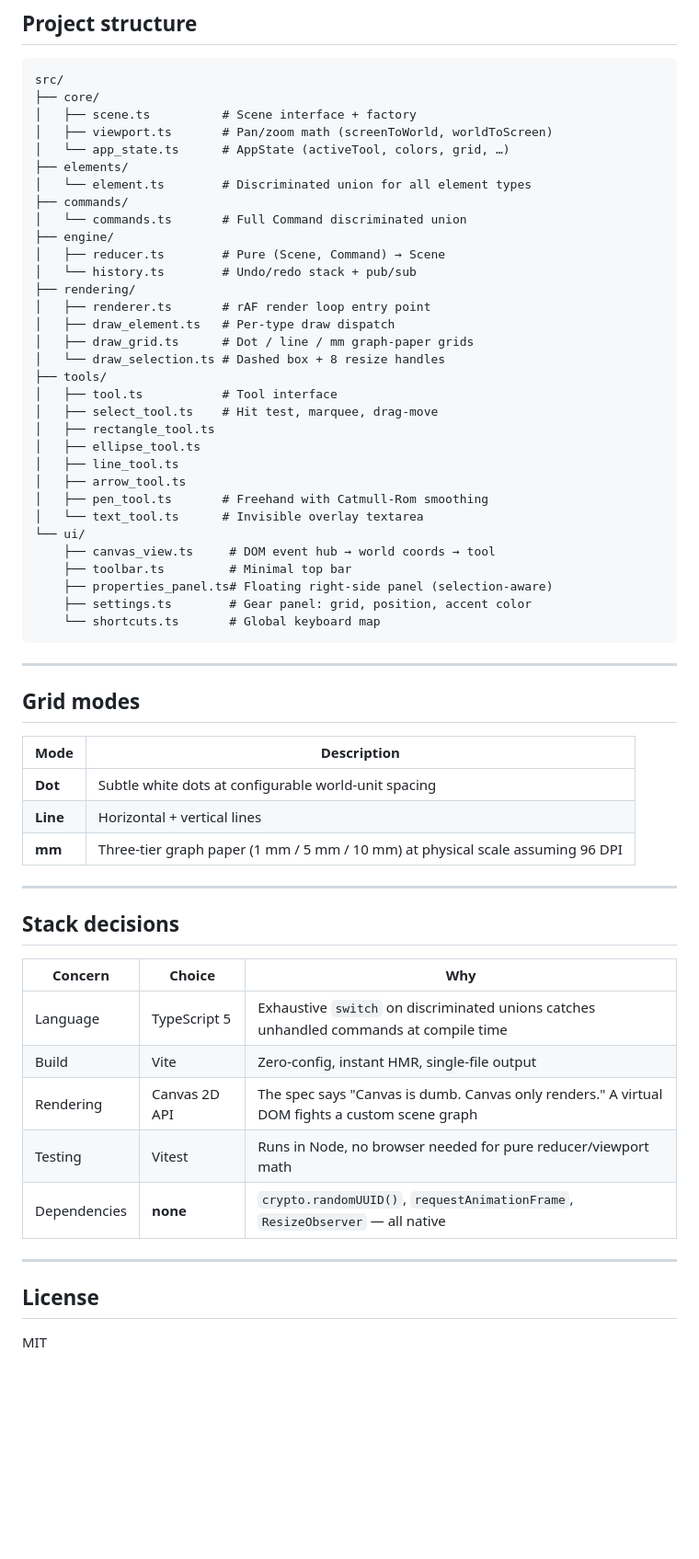
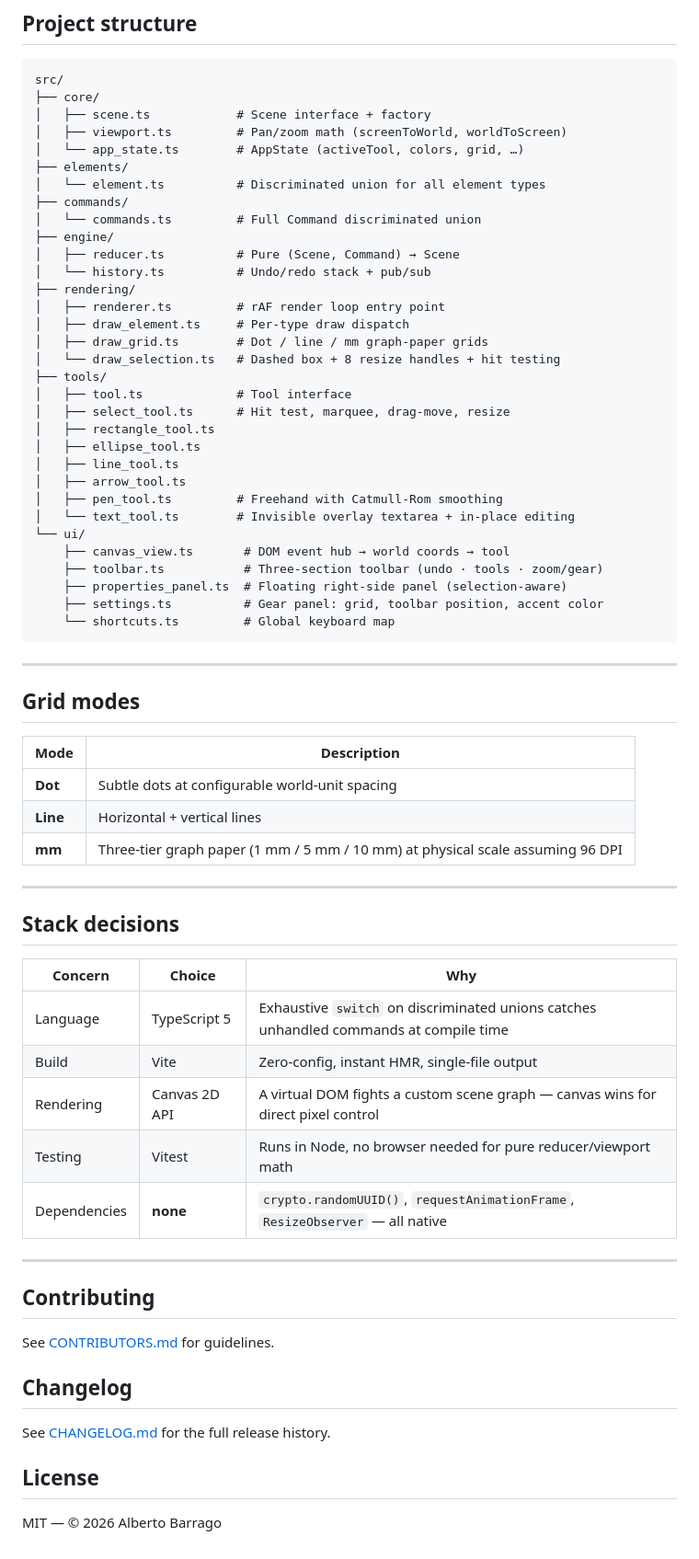
Before and after one commit to AlbertoBarrago/Markasso, a Markdown page: README.md, the part around one of its changes. Shown at 92% size. GitHub-like rendering; blank space fills up the shorter version.

Commit message:
docs: update README with new features, tools, and project structure

````diff
--- a/README.md
+++ b/README.md
@@ -103,36 +109,36 @@ render(ctx, scene, canvas)        ← called every requestAnimationFrame
 ```
 src/
 ├── core/
-│   ├── scene.ts          # Scene interface + factory
-│   ├── viewport.ts       # Pan/zoom math (screenToWorld, worldToScreen)
-│   └── app_state.ts      # AppState (activeTool, colors, grid, …)
+│   ├── scene.ts            # Scene interface + factory
+│   ├── viewport.ts         # Pan/zoom math (screenToWorld, worldToScreen)
+│   └── app_state.ts        # AppState (activeTool, colors, grid, …)
 ├── elements/
-│   └── element.ts        # Discriminated union for all element types
+│   └── element.ts          # Discriminated union for all element types
 ├── commands/
-│   └── commands.ts       # Full Command discriminated union
+│   └── commands.ts         # Full Command discriminated union
 ├── engine/
-│   ├── reducer.ts        # Pure (Scene, Command) → Scene
-│   └── history.ts        # Undo/redo stack + pub/sub
+│   ├── reducer.ts          # Pure (Scene, Command) → Scene
+│   └── history.ts          # Undo/redo stack + pub/sub
 ├── rendering/
-│   ├── renderer.ts       # rAF render loop entry point
-│   ├── draw_element.ts   # Per-type draw dispatch
-│   ├── draw_grid.ts      # Dot / line / mm graph-paper grids
-│   └── draw_selection.ts # Dashed box + 8 resize handles
+│   ├── renderer.ts         # rAF render loop entry point
+│   ├── draw_element.ts     # Per-type draw dispatch
+│   ├── draw_grid.ts        # Dot / line / mm graph-paper grids
+│   └── draw_selection.ts   # Dashed box + 8 resize handles + hit testing
 ├── tools/
-│   ├── tool.ts           # Tool interface
-│   ├── select_tool.ts    # Hit test, marquee, drag-move
+│   ├── tool.ts             # Tool interface
+│   ├── select_tool.ts      # Hit test, marquee, drag-move, resize
 │   ├── rectangle_tool.ts
 │   ├── ellipse_tool.ts
 │   ├── line_tool.ts
 │   ├── arrow_tool.ts
-│   ├── pen_tool.ts       # Freehand with Catmull-Rom smoothing
-│   └── text_tool.ts      # Invisible overlay textarea
+│   ├── pen_tool.ts         # Freehand with Catmull-Rom smoothing
+│   └── text_tool.ts        # Invisible overlay textarea + in-place editing
 └── ui/
-    ├── canvas_view.ts     # DOM event hub → world coords → tool
-    ├── toolbar.ts         # Minimal top bar
-    ├── properties_panel.ts# Floating right-side panel (selection-aware)
-    ├── settings.ts        # Gear panel: grid, position, accent color
-    └── shortcuts.ts       # Global keyboard map
+    ├── canvas_view.ts       # DOM event hub → world coords → tool
+    ├── toolbar.ts           # Three-section toolbar (undo · tools · zoom/gear)
+    ├── properties_panel.ts  # Floating right-side panel (selection-aware)
+    ├── settings.ts          # Gear panel: grid, toolbar position, accent color
+    └── shortcuts.ts         # Global keyboard map
 ```
 
 ---
@@ -141,7 +147,7 @@ src/
 
 | Mode | Description |
 |---|---|
-| **Dot** | Subtle white dots at configurable world-unit spacing |
+| **Dot** | Subtle dots at configurable world-unit spacing |
 | **Line** | Horizontal + vertical lines |
 | **mm** | Three-tier graph paper (1 mm / 5 mm / 10 mm) at physical scale assuming 96 DPI |
 
@@ -153,12 +159,20 @@ src/
 |---|---|---|
 | Language | TypeScript 5 | Exhaustive `switch` on discriminated unions catches unhandled commands at compile time |
 | Build | Vite | Zero-config, instant HMR, single-file output |
-| Rendering | Canvas 2D API | The spec says "Canvas is dumb. Canvas only renders." A virtual DOM fights a custom scene graph |
+| Rendering | Canvas 2D API | A virtual DOM fights a custom scene graph — canvas wins for direct pixel control |
 | Testing | Vitest | Runs in Node, no browser needed for pure reducer/viewport math |
 | Dependencies | **none** | `crypto.randomUUID()`, `requestAnimationFrame`, `ResizeObserver` — all native |
 
 ---
 
+## Contributing
+
+See [CONTRIBUTORS.md](./CONTRIBUTORS.md) for guidelines.
+
+## Changelog
+
+See [CHANGELOG.md](./CHANGELOG.md) for the full release history.
+
 ## License
 
-MIT
+MIT — © 2026 Alberto Barrago
````
Also changed, not shown: other parts of README.md (+11 -5 lines).
